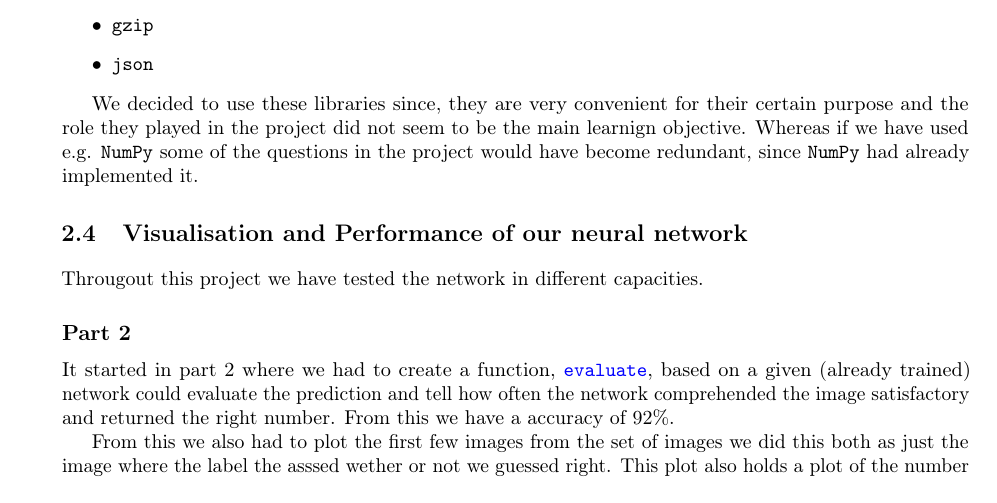
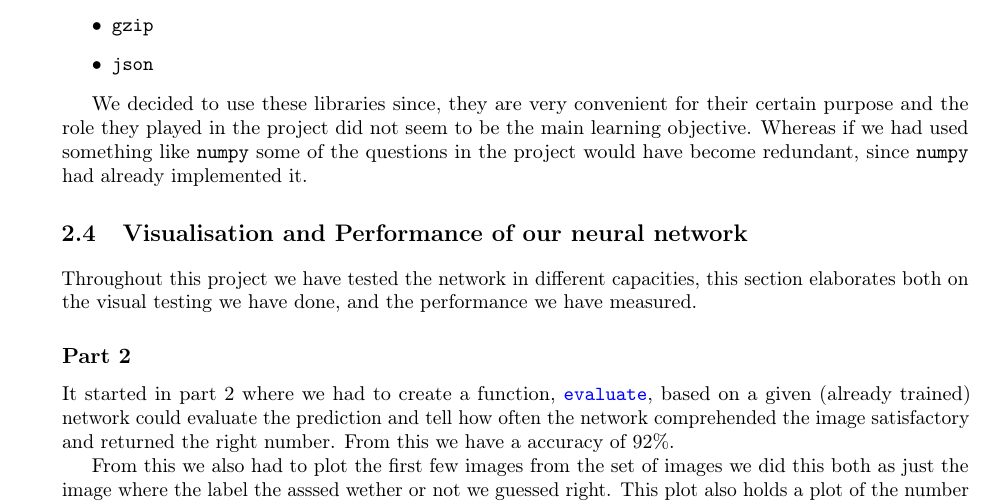
Before and after one commit to EBAdev/Finalproject, a LaTeX book (report/report-main.tex, which reads report/preamble.tex): part of page 3 of 5, cut so that both start at the same text. Compiled offline with pdfLaTeX.

Commit message:
Lidt revision fra gennemlæsning

```diff
--- a/report/preamble.tex
+++ b/report/preamble.tex
@@ -509,12 +509,12 @@
 }
 % 1. General Python Keywords List
 \lstdefinelanguage{PythonPlus}[]{Python}{
-  morekeywords=[1]{,as,assert,nonlocal,with,yield,self,True,False,None,}, % Python builtin
+  morekeywords=[1]{,as,assert,nonlocal,with,yield,True,False,None,}, % Python builtin
   morekeywords=[2]{,__init__,__add__,__mul__,__div__,__sub__,__call__,__getitem__,__setitem__,__eq__,__ne__,__nonzero__,__rmul__,__radd__,__repr__,__str__,__get__,__truediv__,__pow__,__name__,__future__,__all__,predict,add,catagorical,learn,update,plot_images,read_labels,read_images,plot_images,linear_load,linear_save,image_to_vector,mean_square_error,argmax,evaluate,create_batches,col_space,row_space,isinstance,fact_mult,transpose,mat_mult,pow,flatten,reshape,}, % magic methods
   morekeywords=[3]{,object,type,isinstance,copy,deepcopy,zip,enumerate,reversed,list,set,len,dict,tuple,range,xrange,append,execfile,real,imag,reduce,str,repr,}, % common functions
-  morekeywords=[4]{,Exception,NameError,IndexError,SyntaxError,TypeError,ValueError,OverflowError,ZeroDivisionError,}, % errors
+  morekeywords=[4]{,Exception,NameError,IndexError,SyntaxError,TypeError,ValueError,OverflowError,ZeroDivisionError,self}, % errors
   morekeywords=[5]{,ode,fsolve,sqrt,exp,sin,cos,arctan,arctan2,arccos,pi,
-  array,norm,solve,dot,arange,isscalar,max,sum,shape,find,any,all,abs,plot,linspace,legend,quad,polyval,polyfit,hstack,concatenate,vstack,column_stack,empty,zeros,ones,rand,vander,grid,pcolor,eig,eigs,eigvals,svd,qr,tan,det,logspace,roll,min,mean,cumsum,cumprod,diff,vectorize,lstsq,cla,eye,xlabel,ylabel,squeeze,Matrix,LinAlg}, % numpy / math
+  array,norm,solve,dot,arange,isscalar,max,sum,shape,find,any,all,abs,plot,linspace,legend,quad,polyval,polyfit,hstack,concatenate,vstack,column_stack,empty,zeros,ones,rand,vander,grid,pcolor,eig,eigs,eigvals,svd,qr,tan,det,logspace,roll,min,mean,cumsum,cumprod,diff,vectorize,lstsq,cla,eye,xlabel,ylabel,squeeze,Matrix,LinAlg,Vector}, % numpy / math
 }
 % 2. New Language based on Python
 \lstdefinelanguage{PyBrIM}[]{PythonPlus}{
--- a/report/report-main.tex
+++ b/report/report-main.tex
@@ -192,14 +192,20 @@ In this project we were told that we could not use libraries such as NumPy, Kera
     \item \pythoninline{json}
 \end{itemize}
 
-We decided to use these libraries since, they are very convenient for their certain purpose and the role they played in the project did not seem to be the main learnign objective. Whereas if we have used e.g. \pythoninline{NumPy} some of the questions in the project would have become redundant, since \pythoninline{NumPy} had already implemented it.
+We decided to use these libraries since, they are very convenient for their
+certain purpose and the role they played in the project did not seem to be the
+main learning objective. Whereas if we had used something like \pythoninline{numpy} some
+of the questions in the project would have become redundant, since
+\pythoninline{numpy} had already implemented it.
 
 
 % section (end)
 
 \section{Visualisation and Performance of our neural network}
 \label{ch:visualisation}
-Througout this project we have tested the network in different capacities.
+Throughout this project we have tested the network in different capacities, this
+section elaborates both on the visual testing we have done, and the performance
+we have measured.
 \subsection{Part 2}
 It started in part 2 where we had to create a function, \pythoninline{evaluate}, based on a given (already trained) network could evaluate the prediction and tell how often the network comprehended the image satisfactory and returned the right number. From this we have a accuracy of $92\%$.
 
```
Also changed, not shown: report/report-main.pdf.
